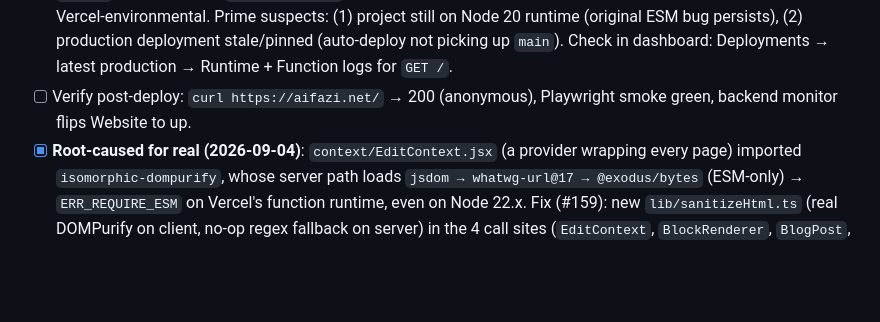
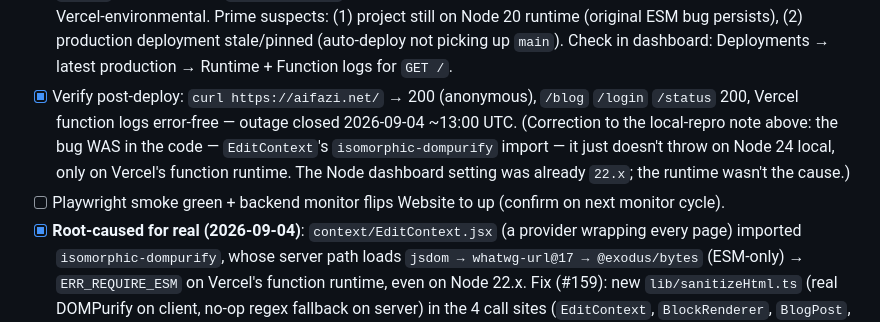
Before and after one commit to aifazi/aifazi.net, a Markdown page: ROADMAP.md, the part around the change. Rendered like a GitHub page; blank space fills up the shorter version.

Commit message:
docs: close outage item, correct 500 diagnosis (code, not runtime)

```diff
--- a/ROADMAP.md
+++ b/ROADMAP.md
@@ -94,8 +94,15 @@
       persists), (2) production deployment stale/pinned (auto-deploy not
       picking up `main`). Check in dashboard: Deployments → latest
       production → Runtime + Function logs for `GET /`.
-- [ ] Verify post-deploy: `curl https://aifazi.net/` → 200 (anonymous),
-      Playwright smoke green, backend monitor flips Website to up.
+- [x] Verify post-deploy: `curl https://aifazi.net/` → 200 (anonymous),
+      `/blog` `/login` `/status` 200, Vercel function logs error-free —
+      outage closed 2026-09-04 ~13:00 UTC. (Correction to the local-repro
+      note above: the bug WAS in the code — `EditContext`'s
+      `isomorphic-dompurify` import — it just doesn't throw on Node 24
+      local, only on Vercel's function runtime. The Node dashboard setting
+      was already `22.x`; the runtime wasn't the cause.)
+- [ ] Playwright smoke green + backend monitor flips Website to up
+      (confirm on next monitor cycle).
 - [x] **Root-caused for real (2026-09-04)**: `context/EditContext.jsx`
       (a provider wrapping every page) imported `isomorphic-dompurify`,
       whose server path loads `jsdom → whatwg-url@17 → @exodus/bytes`
```
